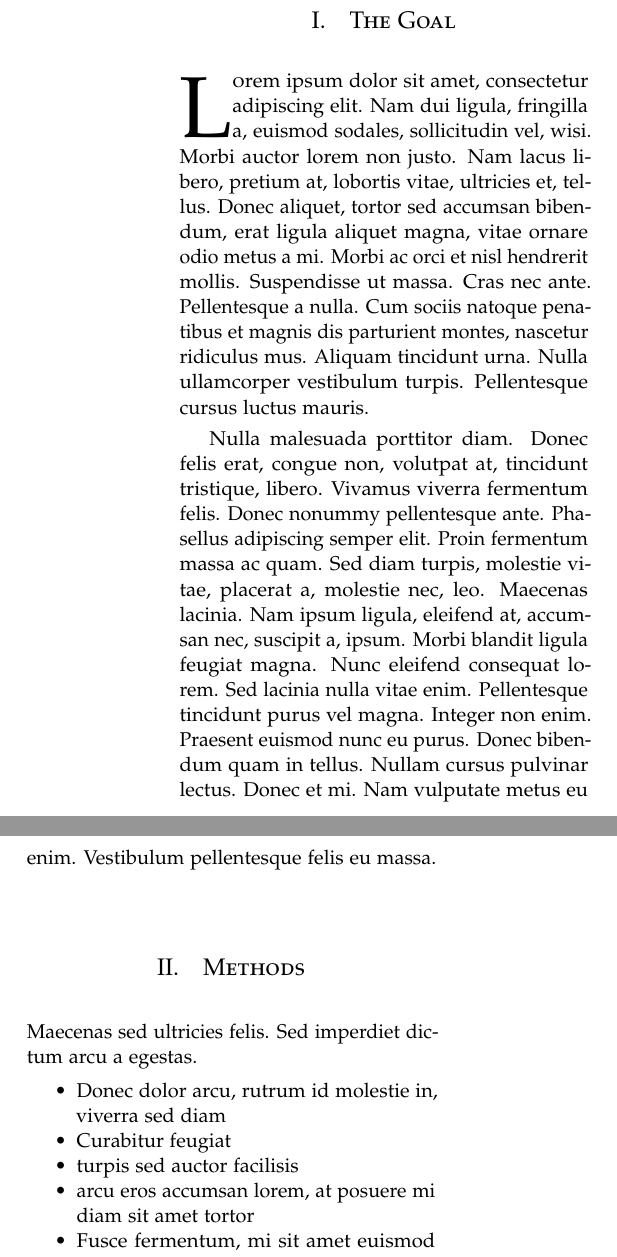
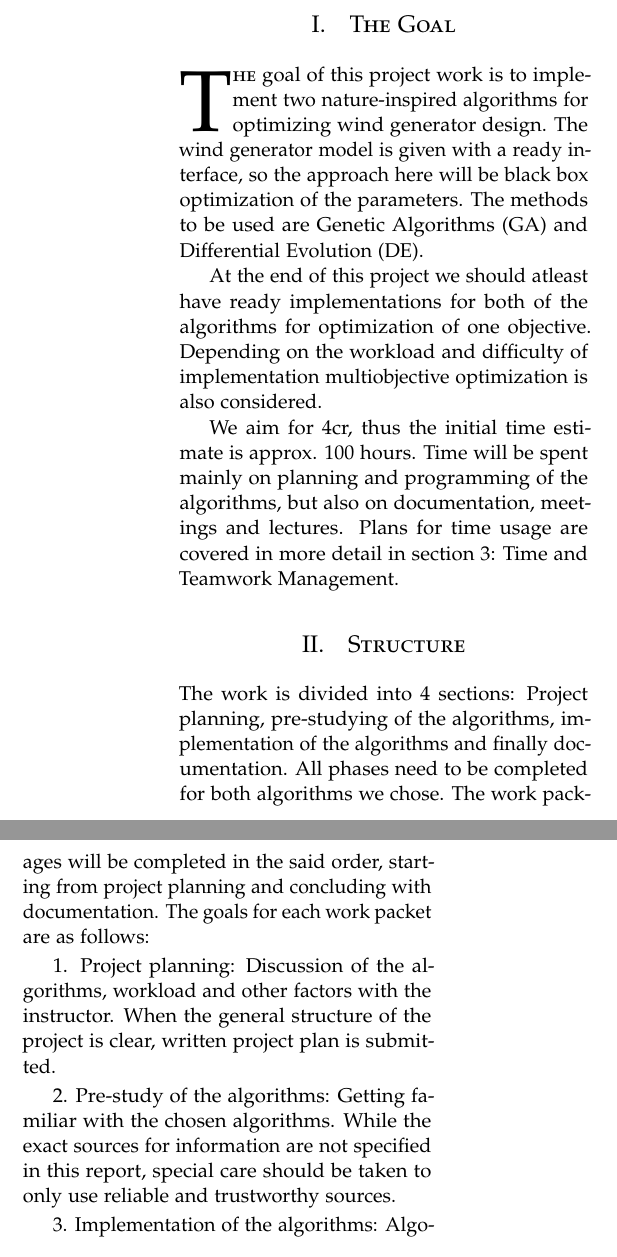
Before and after one commit to jannekem/NIC-Methods-in-Wind-Generator-Design, a LaTeX paper (Project Plan.tex): two parts of the columns of page 1 of 2, joined at a grey line, cut so that both start at the same text. Compiled offline with pdfLaTeX.

Commit message:
Added text from google drive to the project plan

```diff
--- a/Project Plan.tex
+++ b/Project Plan.tex
@@ -79,21 +79,25 @@
 
 \section{The Goal}
 
-\lettrine[nindent=0em,lines=3]{L} orem ipsum dolor sit amet, consectetur adipiscing elit.
-\lipsum[2-3] % Dummy text
+\lettrine[nindent=0em,lines=3]{T}{he} goal of this project work is to implement two nature-inspired algorithms for optimizing wind generator design. The wind generator model is given with a ready interface, so the approach here will be black box optimization of the parameters. The methods to be used are Genetic Algorithms (GA) and Differential Evolution (DE).
+
+At the end of this project we should atleast have ready implementations for both of the algorithms for optimization of one objective. Depending on the workload and difficulty of implementation multiobjective optimization is also considered.
+
+We aim for 4cr, thus the initial time estimate is approx. 100 hours. Time will be spent mainly on planning and programming of the algorithms, but also on documentation, meetings and lectures. Plans for time usage are covered in more detail in section 3: Time and Teamwork Management.
 
 %------------------------------------------------
 
-\section{Methods}
+\section{Structure}
 
-Maecenas sed ultricies felis. Sed imperdiet dictum arcu a egestas.
-\begin{compactitem}
-\item Donec dolor arcu, rutrum id molestie in, viverra sed diam
-\item Curabitur feugiat
-\item turpis sed auctor facilisis
-\item arcu eros accumsan lorem, at posuere mi diam sit amet tortor
-\item Fusce fermentum, mi sit amet euismod rutrum
-\item sem lorem molestie diam, iaculis aliquet sapien tortor non nisi
-\item Pellentesque bibendum pretium aliquet
-\end{compactitem}
-\lipsum[4] % Dummy text
+The work is divided into 4 sections: Project planning, pre-studying of the algorithms, implementation of the algorithms and finally documentation. All phases need to be completed for both algorithms we chose. The work packages will be completed in the said order, starting from project planning and concluding with documentation. The goals for each work packet are as follows:
+
+1. Project planning:
+Discussion of the algorithms, workload and other factors with the instructor. When the general structure of the project is clear, written project plan is submitted.
+
+2. Pre-study of the algorithms:
+Getting familiar with the chosen algorithms. While the exact sources for information are not specified in this report, special care should be taken to only use reliable and trustworthy sources.
+
+3. Implementation of the algorithms:
+Algorithms are implemented with Matlab software. To make the workload of 4cr realistic, we refrain from using the existing matlab functions for either of the algorithms (such as GA function from global optimization toolbox). This work package also includes the use of the given simulation model for the wind turbine. The feasibility of the results is also assessed to detect any possible errors in the algorithms.
+
+4. Documentation:
```
Also changed, not shown: Project Plan.pdf, Project Plan.tex (67 more changed lines), 4 other files.
